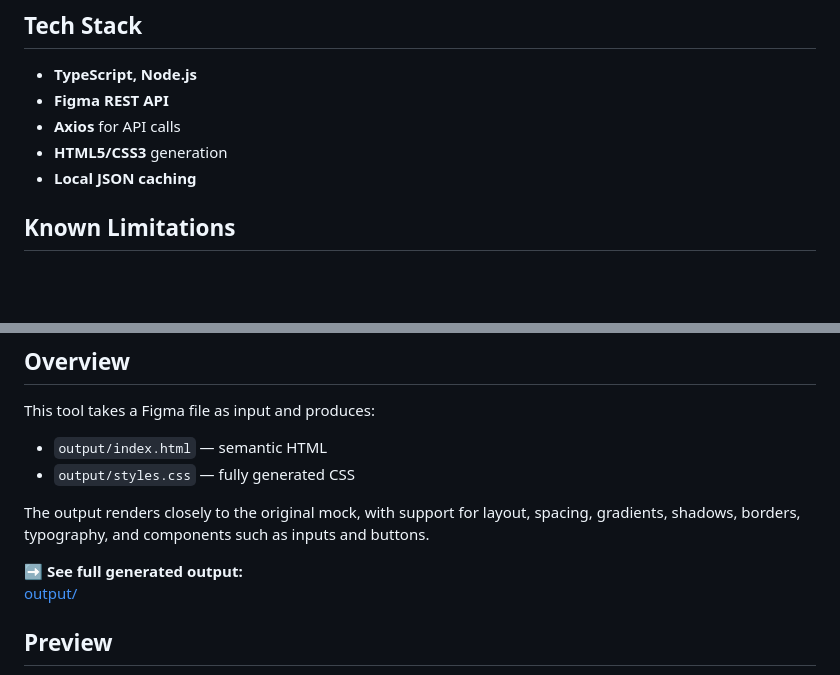
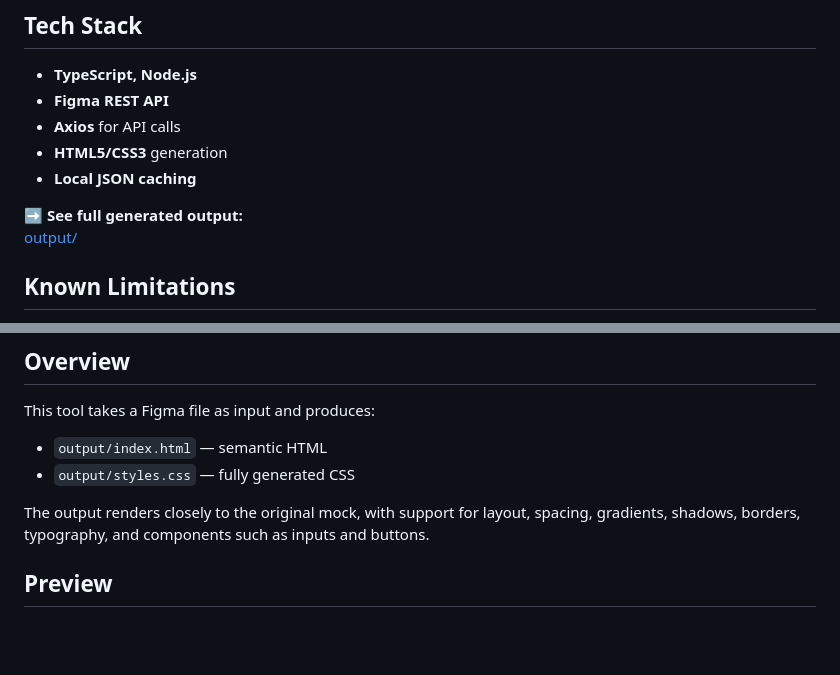
Before and after one commit to Bhavatarini19/figma-html-css-converter, a Markdown page: README.md, 2 parts joined by grey strips. Drawn GitHub-style; blank space fills up the shorter version.

```diff
--- a/README.md
+++ b/README.md
@@ -9,6 +9,9 @@ A production-ready tool that converts Figma designs into semantic HTML/CSS with
 - **Axios** for API calls
 - **HTML5/CSS3** generation
 - **Local JSON caching**
+
+➡️ **See full generated output:**
+[output/](output/)
 
 ##  Known Limitations
 
@@ -51,8 +54,6 @@ This tool takes a Figma file as input and produces:
 
 The output renders closely to the original mock, with support for layout, spacing, gradients, shadows, borders, typography, and components such as inputs and buttons.
 
-➡️ **See full generated output:**
-[output/](output/)
 
 ## Preview
 
```
